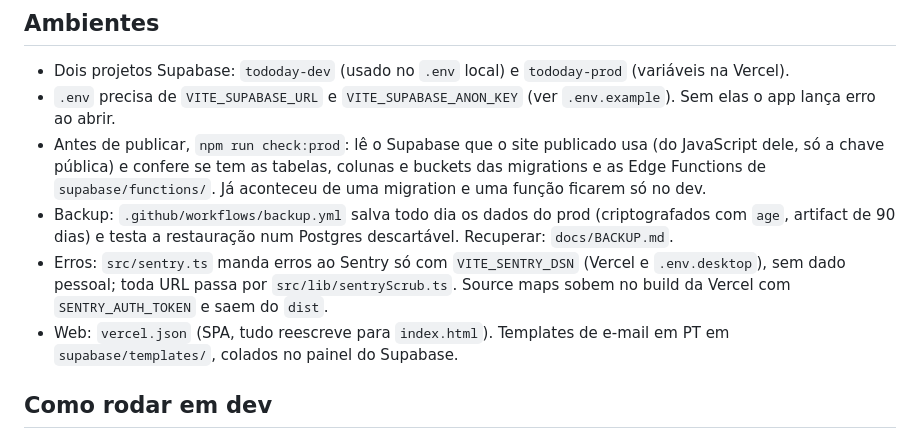
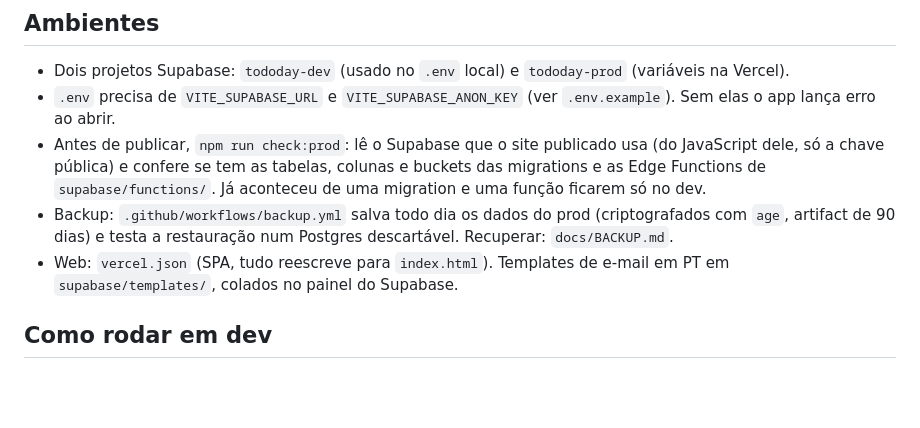
Before and after one commit to pedrol132007-code/tododay, a Markdown page: CLAUDE.md, the part around the change. Drawn GitHub-style; blank space fills up the shorter version.

Commit message:
Fase 5 fica só com o backup: Sentry fora do escopo
O Sentry é bloqueado pela rede da Benner (site e ingestão de erros), então os erros de quem usa o
app no trabalho não chegariam. Os commits do Sentry foram revertidos; spec e plano registram isso.

Co-Authored-By: Claude Opus 5.5 <noreply@anthropic.com>

```diff
--- a/CLAUDE.md
+++ b/CLAUDE.md
@@ -48,7 +48,6 @@ Fonte autoritativa: `supabase/migrations/`. Resumo:
 - `.env` precisa de `VITE_SUPABASE_URL` e `VITE_SUPABASE_ANON_KEY` (ver `.env.example`). Sem elas o app lança erro ao abrir.
 - Antes de publicar, `npm run check:prod`: lê o Supabase que o site publicado usa (do JavaScript dele, só a chave pública) e confere se tem as tabelas, colunas e buckets das migrations e as Edge Functions de `supabase/functions/`. Já aconteceu de uma migration e uma função ficarem só no dev.
 - Backup: `.github/workflows/backup.yml` salva todo dia os dados do prod (criptografados com `age`, artifact de 90 dias) e testa a restauração num Postgres descartável. Recuperar: `docs/BACKUP.md`.
-- Erros: `src/sentry.ts` manda erros ao Sentry só com `VITE_SENTRY_DSN` (Vercel e `.env.desktop`), sem dado pessoal; toda URL passa por `src/lib/sentryScrub.ts`. Source maps sobem no build da Vercel com `SENTRY_AUTH_TOKEN` e saem do `dist`.
 - Web: `vercel.json` (SPA, tudo reescreve para `index.html`). Templates de e-mail em PT em `supabase/templates/`, colados no painel do Supabase.
 
 ## Como rodar em dev
```
Also changed, not shown: 2 other files.
